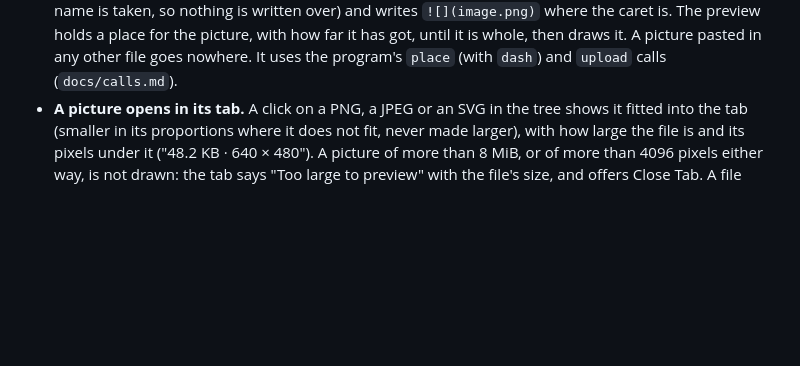
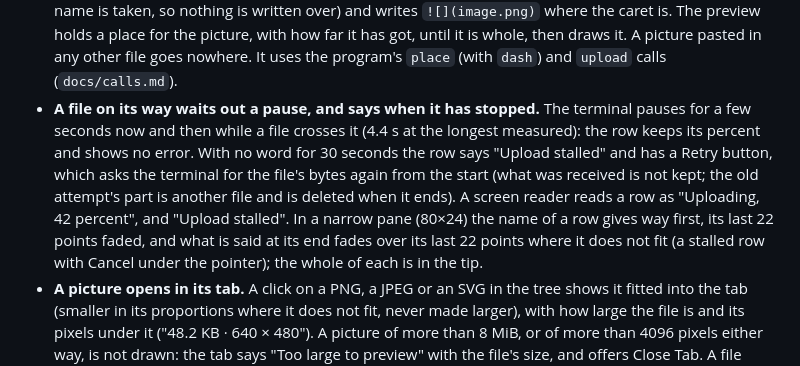
Before and after one commit to bateri/textpen, a Markdown page: CHANGELOG.md, the part around the change. Rendered like a GitHub page; blank space fills up the shorter version.

```diff
--- a/CHANGELOG.md
+++ b/CHANGELOG.md
@@ -34,6 +34,15 @@ change what the previous one did.
   is. The preview holds a place for the picture, with how far it has got, until it is whole, then
   draws it. A picture pasted in any other file goes nowhere. It uses the program's `place`
   (with `dash`) and `upload` calls (`docs/calls.md`).
+- **A file on its way waits out a pause, and says when it has stopped.** The terminal pauses for a
+  few seconds now and then while a file crosses it (4.4 s at the longest measured): the row keeps its
+  percent and shows no error. With no word for 30 seconds the row says "Upload stalled" and has a
+  Retry button, which asks the terminal for the file's bytes again from the start (what was received
+  is not kept; the old attempt's part is another file and is deleted when it ends). A screen reader
+  reads a row as "Uploading, 42 percent", and "Upload stalled". In a narrow pane (80×24) the name of a
+  row gives way first, its last 22 points faded, and what is said at its end fades over its last 22
+  points where it does not fit (a stalled row with Cancel under the pointer); the whole of each is
+  in the tip.
 - **A picture opens in its tab.** A click on a PNG, a JPEG or an SVG in the tree shows it fitted into
   the tab (smaller in its proportions where it does not fit, never made larger), with how large the
   file is and its pixels under it ("48.2 KB · 640 × 480"). A picture of more than 8 MiB, or of more
```
Also changed, not shown: README.md (+3 -1 lines), docs/upload-going.png, docs/upload-paste.png, docs/upload-stalled-80x24.png (added), 6 other files.
